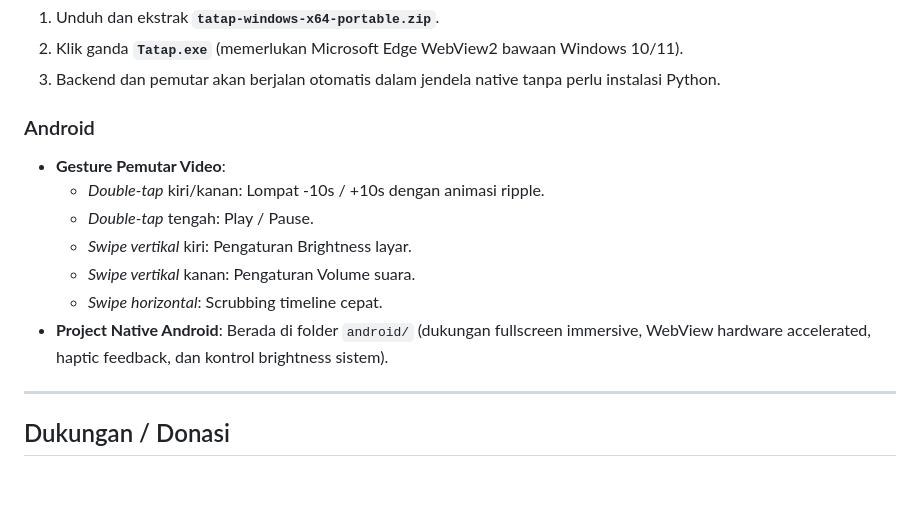
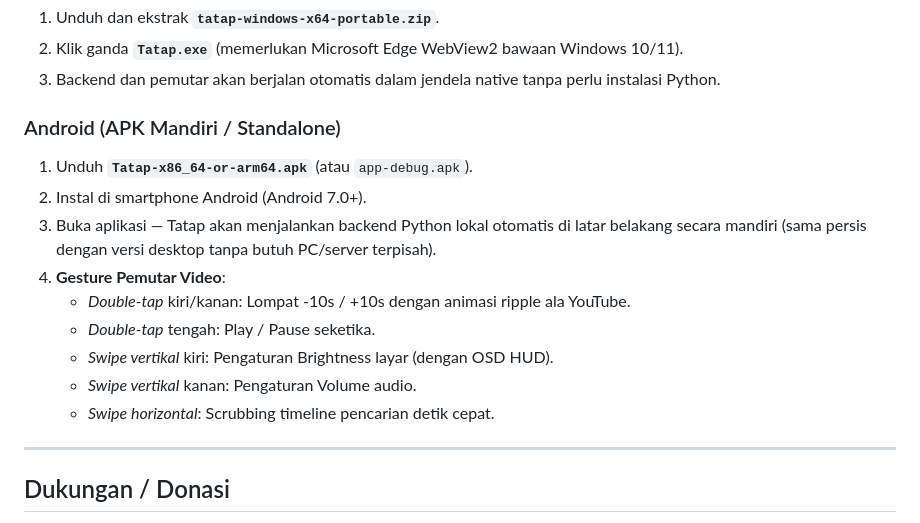
Before and after one commit to Ilhamaji/tatap, a Markdown page: README.md, the part around the change. GitHub-like rendering; blank space fills up the shorter version.

Commit message:
docs: update Android standalone execution instructions in README

```diff
--- a/README.md
+++ b/README.md
@@ -70,15 +70,17 @@ chmod +x Tatap-x86_64.AppImage
 2. Klik ganda **`Tatap.exe`** (memerlukan Microsoft Edge WebView2 bawaan Windows 10/11).
 3. Backend dan pemutar akan berjalan otomatis dalam jendela native tanpa perlu instalasi Python.
 
-### Android
+### Android (APK Mandiri / Standalone)
 
-- **Gesture Pemutar Video**:
-  - *Double-tap* kiri/kanan: Lompat -10s / +10s dengan animasi ripple.
-  - *Double-tap* tengah: Play / Pause.
-  - *Swipe vertikal* kiri: Pengaturan Brightness layar.
-  - *Swipe vertikal* kanan: Pengaturan Volume suara.
-  - *Swipe horizontal*: Scrubbing timeline cepat.
-- **Project Native Android**: Berada di folder `android/` (dukungan fullscreen immersive, WebView hardware accelerated, haptic feedback, dan kontrol brightness sistem).
+1. Unduh **`Tatap-x86_64-or-arm64.apk`** (atau `app-debug.apk`).
+2. Instal di smartphone Android (Android 7.0+).
+3. Buka aplikasi — Tatap akan menjalankan backend Python lokal otomatis di latar belakang secara mandiri (sama persis dengan versi desktop tanpa butuh PC/server terpisah).
+4. **Gesture Pemutar Video**:
+   - *Double-tap* kiri/kanan: Lompat -10s / +10s dengan animasi ripple ala YouTube.
+   - *Double-tap* tengah: Play / Pause seketika.
+   - *Swipe vertikal* kiri: Pengaturan Brightness layar (dengan OSD HUD).
+   - *Swipe vertikal* kanan: Pengaturan Volume audio.
+   - *Swipe horizontal*: Scrubbing timeline pencarian detik cepat.
 
 ---
 
```
